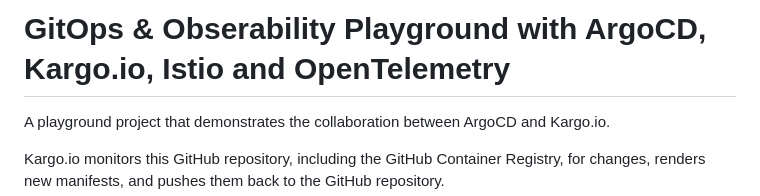
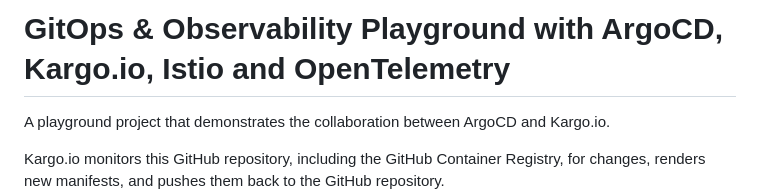
Before and after one commit to procinger/gitops-playground, a Markdown page: README.md, the part around the change. Drawn GitHub-style.

Commit message:
chore: fix typo

```diff
--- a/README.md
+++ b/README.md
@@ -1,4 +1,4 @@
-# GitOps & Obserability Playground with ArgoCD, Kargo.io, Istio and OpenTelemetry
+# GitOps & Observability Playground with ArgoCD, Kargo.io, Istio and OpenTelemetry
 A playground project that demonstrates the collaboration between ArgoCD and Kargo.io.
 
 Kargo.io monitors this GitHub repository, including the GitHub Container Registry, for changes,
```
